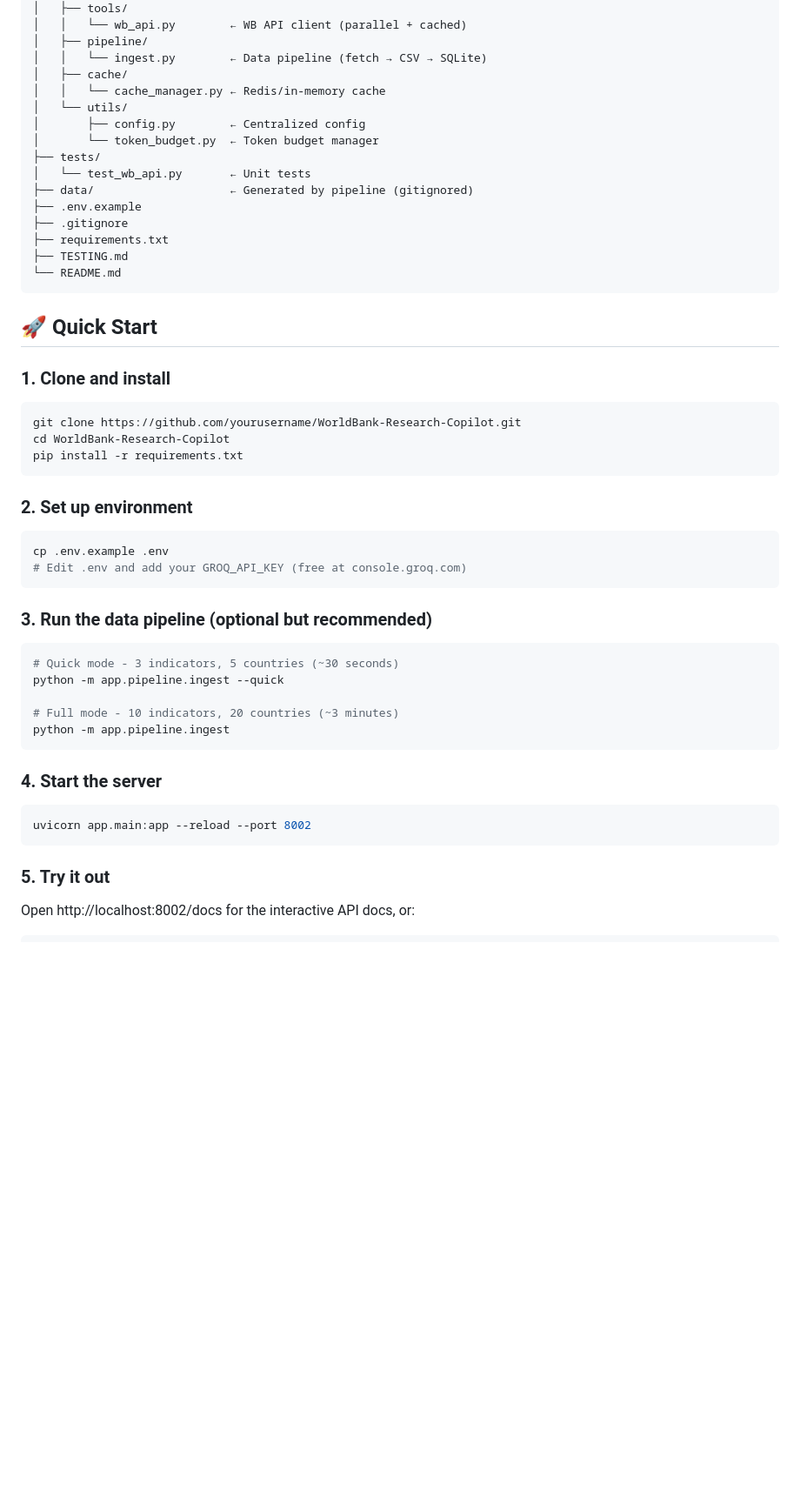
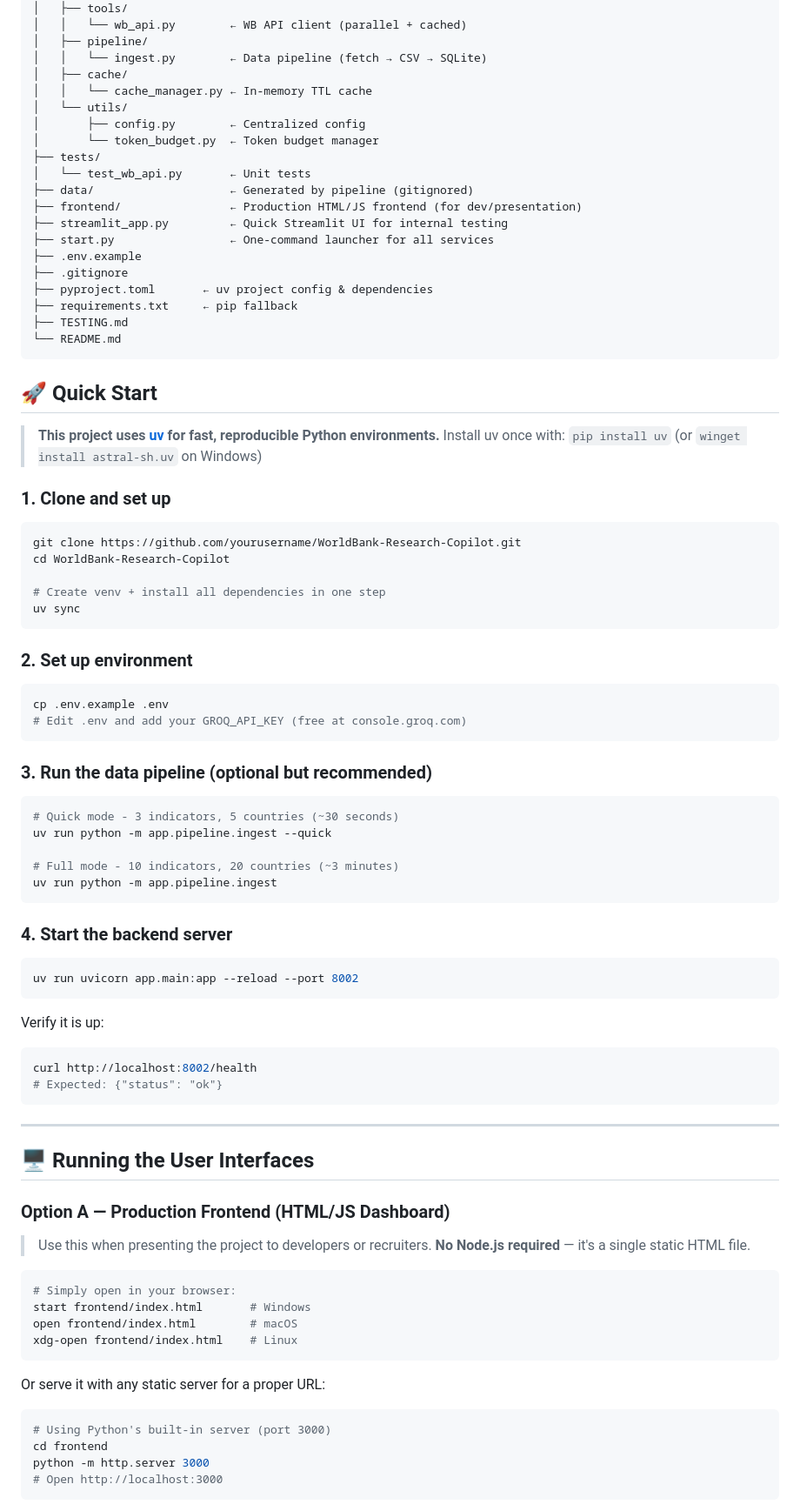
Before and after one commit to FaizanNavi/WorldBank-RAG, a Markdown page: README.md, the part around one of its changes. Shown at 87% size. Rendered like a GitHub page; blank space fills up the shorter version.

````diff
--- a/README.md
+++ b/README.md
@@ -81,28 +83,37 @@ P2-WorldBank-Copilot/
 │   ├── pipeline/
 │   │   └── ingest.py        ← Data pipeline (fetch → CSV → SQLite)
 │   ├── cache/
-│   │   └── cache_manager.py ← Redis/in-memory cache
+│   │   └── cache_manager.py ← In-memory TTL cache
 │   └── utils/
 │       ├── config.py        ← Centralized config
 │       └── token_budget.py  ← Token budget manager
 ├── tests/
 │   └── test_wb_api.py       ← Unit tests
 ├── data/                    ← Generated by pipeline (gitignored)
+├── frontend/                ← Production HTML/JS frontend (for dev/presentation)
+├── streamlit_app.py         ← Quick Streamlit UI for internal testing
+├── start.py                 ← One-command launcher for all services
 ├── .env.example
 ├── .gitignore
-├── requirements.txt
+├── pyproject.toml       ← uv project config & dependencies
+├── requirements.txt     ← pip fallback
 ├── TESTING.md
 └── README.md
 ```
 
 ## 🚀 Quick Start
 
-### 1. Clone and install
+> **This project uses [uv](https://docs.astral.sh/uv/) for fast, reproducible Python environments.**
+> Install uv once with: `pip install uv` (or `winget install astral-sh.uv` on Windows)
+
+### 1. Clone and set up
 
 ```bash
 git clone https://github.com/yourusername/WorldBank-Research-Copilot.git
 cd WorldBank-Research-Copilot
-pip install -r requirements.txt
+
+# Create venv + install all dependencies in one step
+uv sync
 ```
 
 ### 2. Set up environment
@@ -116,18 +127,47 @@ cp .env.example .env
 
 ```bash
 # Quick mode - 3 indicators, 5 countries (~30 seconds)
-python -m app.pipeline.ingest --quick
+uv run python -m app.pipeline.ingest --quick
 
 # Full mode - 10 indicators, 20 countries (~3 minutes)
-python -m app.pipeline.ingest
+uv run python -m app.pipeline.ingest
 ```
 
-### 4. Start the server
+### 4. Start the backend server
 
 ```bash
-uvicorn app.main:app --reload --port 8002
+uv run uvicorn app.main:app --reload --port 8002
 ```
 
-### 5. Try it out
+Verify it is up:
 
-Open http://localhost:8002/docs for the interactive API docs, or:
+```bash
+curl http://localhost:8002/health
+# Expected: {"status": "ok"}
+```
+
+---
+
+## 🖥️ Running the User Interfaces
+
+### Option A — Production Frontend (HTML/JS Dashboard)
+
+> Use this when presenting the project to developers or recruiters.
+> **No Node.js required** — it's a single static HTML file.
+
+```bash
+# Simply open in your browser:
+start frontend/index.html       # Windows
+open frontend/index.html        # macOS
+xdg-open frontend/index.html    # Linux
+```
+
+Or serve it with any static server for a proper URL:
+
+```bash
+# Using Python's built-in server (port 3000)
+cd frontend
+python -m http.server 3000
+# Open http://localhost:3000
+```
+
````
Also changed, not shown: other parts of README.md (+50 -7 lines), image copy.png (added), image.png (added), 12 other files.
